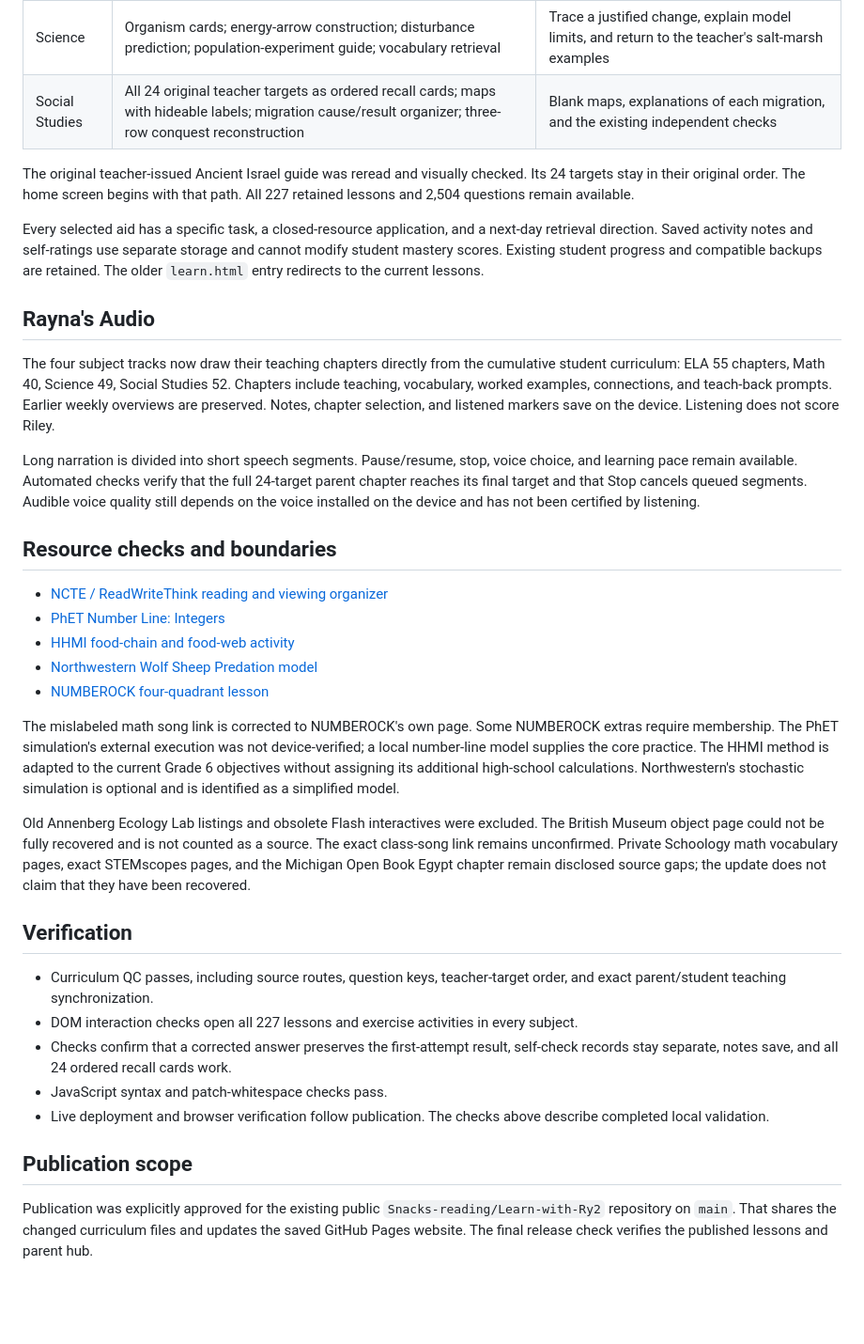
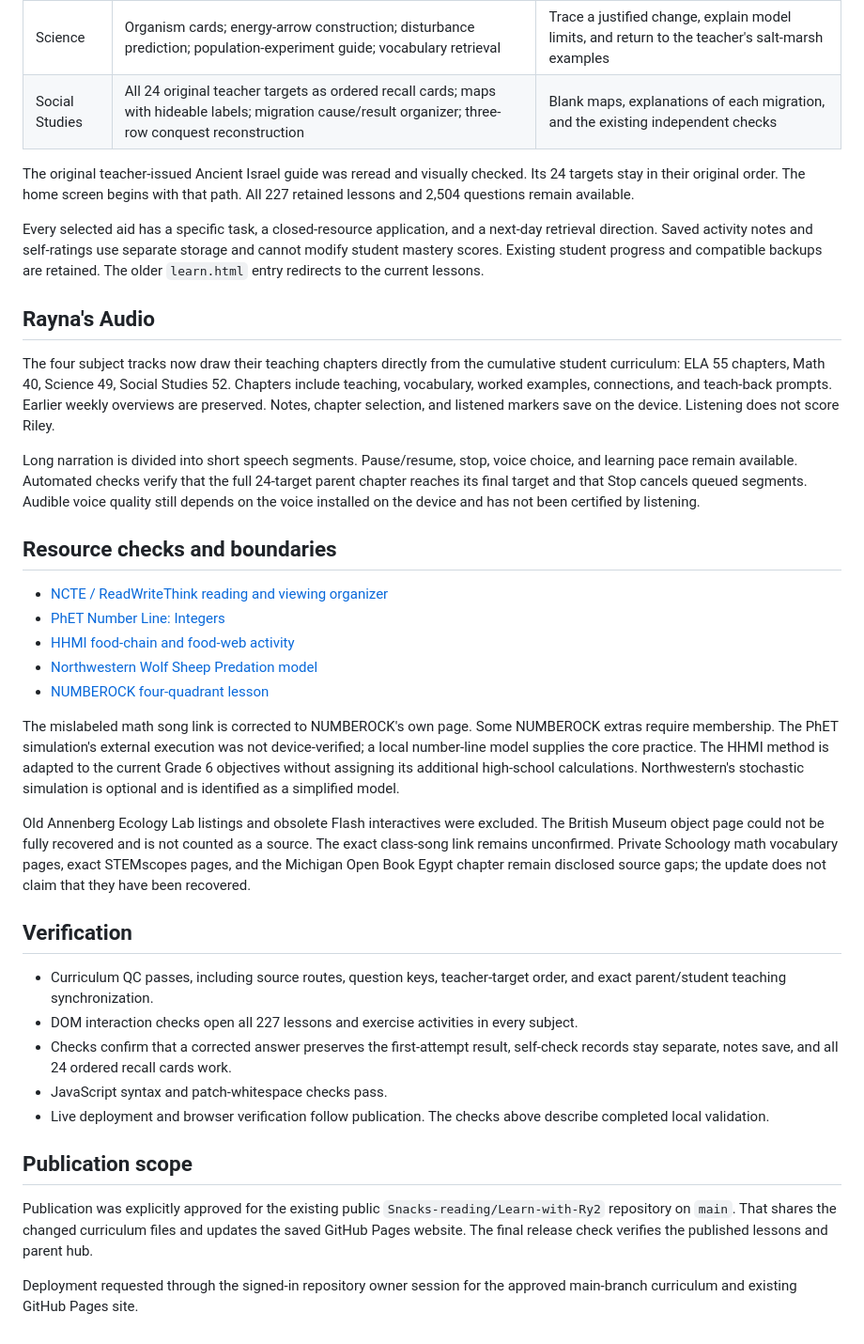
Before and after one commit to Snacks-reading/Learn-with-Ry2, a Markdown page: TEACHING_RESOURCE_RELEASE_REVIEW.md, the part around one of its changes. Shown at 94% size. GitHub-like rendering; blank space fills up the shorter version.

Commit message:
Publish approved teaching-resource curriculum to GitHub Pages
Updated the teaching-resource review with new curriculum activities and verification details.

```diff
--- a/TEACHING_RESOURCE_RELEASE_REVIEW.md
+++ b/TEACHING_RESOURCE_RELEASE_REVIEW.md
@@ -13,17 +17,24 @@ Rayna explicitly approved publication to this repository on main. The approved c
 | Science | Organism cards; energy-arrow construction; disturbance prediction; population-experiment guide; vocabulary retrieval | Trace a justified change, explain model limits, and return to the teacher's salt-marsh examples |
 | Social Studies | All 24 original teacher targets as ordered recall cards; maps with hideable labels; migration cause/result organizer; three-row conquest reconstruction | Blank maps, explanations of each migration, and the existing independent checks |
 
+
 The original teacher-issued Ancient Israel guide was reread and visually checked. Its 24 targets stay in their original order. The home screen begins with that path. All 227 retained lessons and 2,504 questions remain available.
+
 
 Every selected aid has a specific task, a closed-resource application, and a next-day retrieval direction. Saved activity notes and self-ratings use separate storage and cannot modify student mastery scores. Existing student progress and compatible backups are retained. The older `learn.html` entry redirects to the current lessons.
 
+
 ## Rayna's Audio
+
 
 The four subject tracks now draw their teaching chapters directly from the cumulative student curriculum: ELA 55 chapters, Math 40, Science 49, Social Studies 52. Chapters include teaching, vocabulary, worked examples, connections, and teach-back prompts. Earlier weekly overviews are preserved. Notes, chapter selection, and listened markers save on the device. Listening does not score Riley.
 
+
 Long narration is divided into short speech segments. Pause/resume, stop, voice choice, and learning pace remain available. Automated checks verify that the full 24-target parent chapter reaches its final target and that Stop cancels queued segments. Audible voice quality still depends on the voice installed on the device and has not been certified by listening.
 
+
 ## Resource checks and boundaries
+
 
 - [NCTE / ReadWriteThink reading and viewing organizer](https://www.readwritethink.org/lesson_images/lesson46/FocusedReadingViewingGuide.pdf)
 - [PhET Number Line: Integers](https://phet.colorado.edu/en/simulations/number-line-integers)
@@ -31,11 +42,15 @@ Long narration is divided into short speech segments. Pause/resume, stop, voice
 - [Northwestern Wolf Sheep Predation model](https://ccl.northwestern.edu/netlogo/models/WolfSheepPredation)
 - [NUMBEROCK four-quadrant lesson](https://numberock.com/lessons/coordinate-plane-4-quadrants/)
 
+
 The mislabeled math song link is corrected to NUMBEROCK's own page. Some NUMBEROCK extras require membership. The PhET simulation's external execution was not device-verified; a local number-line model supplies the core practice. The HHMI method is adapted to the current Grade 6 objectives without assigning its additional high-school calculations. Northwestern's stochastic simulation is optional and is identified as a simplified model.
+
 
 Old Annenberg Ecology Lab listings and obsolete Flash interactives were excluded. The British Museum object page could not be fully recovered and is not counted as a source. The exact class-song link remains unconfirmed. Private Schoology math vocabulary pages, exact STEMscopes pages, and the Michigan Open Book Egypt chapter remain disclosed source gaps; the update does not claim that they have been recovered.
 
+
 ## Verification
+
 
 - Curriculum QC passes, including source routes, question keys, teacher-target order, and exact parent/student teaching synchronization.
 - DOM interaction checks open all 227 lessons and exercise activities in every subject.
@@ -43,6 +58,11 @@ Old Annenberg Ecology Lab listings and obsolete Flash interactives were excluded
 - JavaScript syntax and patch-whitespace checks pass.
 - Live deployment and browser verification follow publication. The checks above describe completed local validation.
 
+
 ## Publication scope
 
+
 Publication was explicitly approved for the existing public `Snacks-reading/Learn-with-Ry2` repository on `main`. That shares the changed curriculum files and updates the saved GitHub Pages website. The final release check verifies the published lessons and parent hub.
+
+
+Deployment requested through the signed-in repository owner session for the approved main-branch curriculum and existing GitHub Pages site.
```
Also changed, not shown: other parts of TEACHING_RESOURCE_RELEASE_REVIEW.md (+4 -0 lines).
